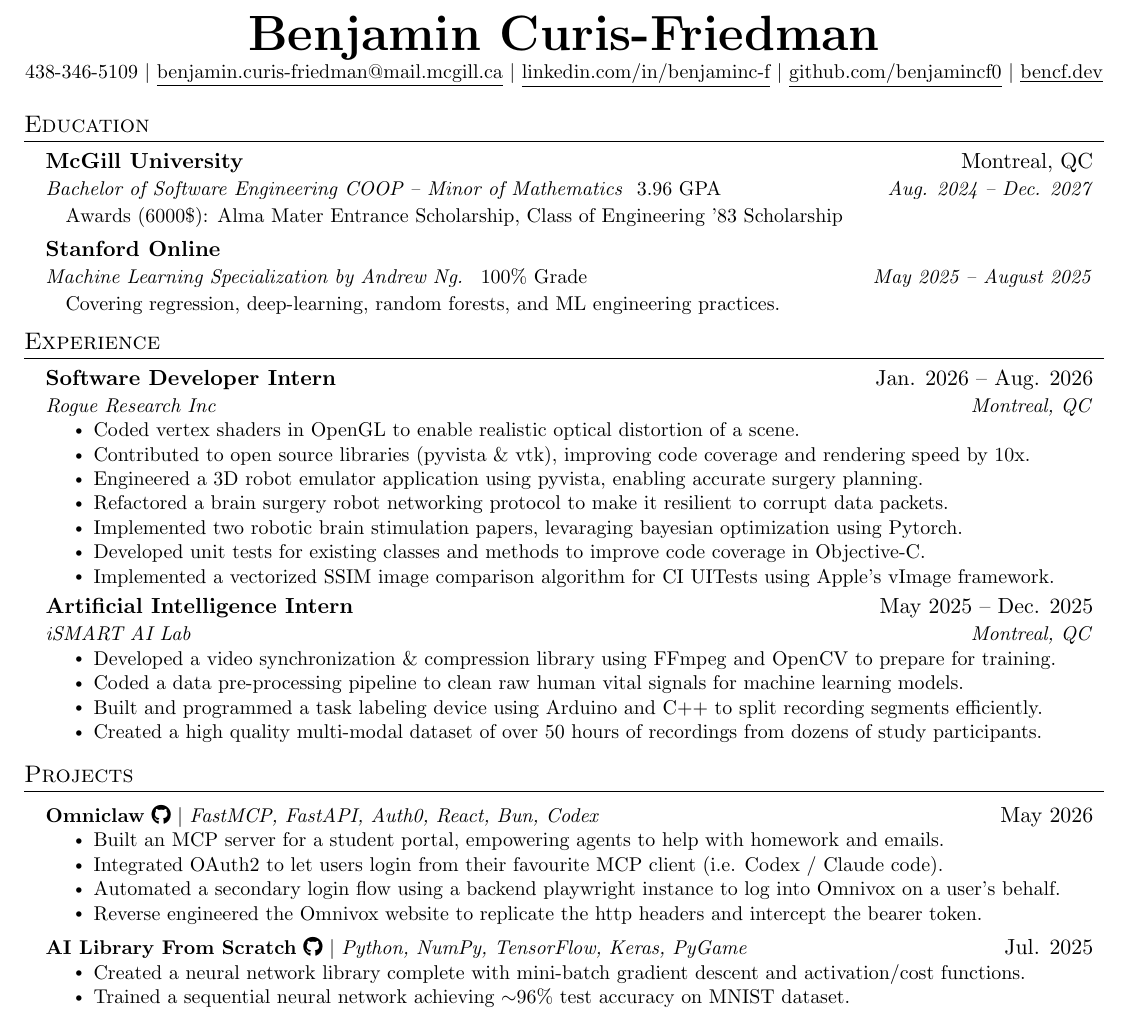
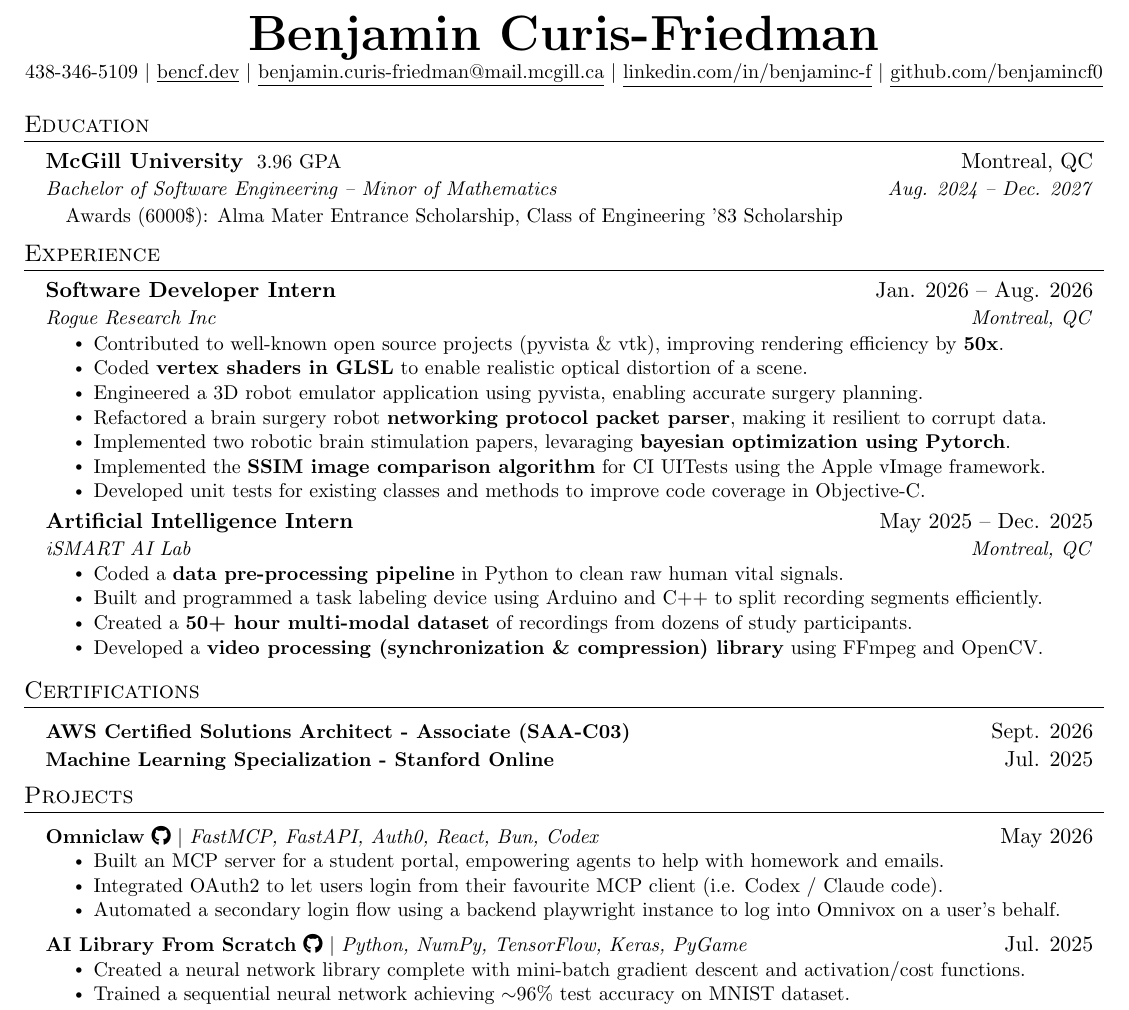
Before and after one commit to Benjamincf0/Resume, a LaTeX document (Benjamin_Curis_Friedman.tex): part of the page, cut so that both start at the same text. Compiled offline with pdfLaTeX.

Commit message:
added certifications

```diff
--- a/Benjamin_Curis_Friedman.tex
+++ b/Benjamin_Curis_Friedman.tex
@@ -79,8 +78,8 @@
 \newcommand{\resumeSubheadingEducation}[6]{
   \vspace{-2pt}\item
     \begin{tabular*}{0.97\textwidth}[t]{l@{\extracolsep{\fill}}r}
-      \textbf{#1} & #2 \\
-      \textit{\small#3}\small{ #6} & \textit{\small #4} \\
+      \textbf{#1}\small{ #6} & #2 \\
+      \textit{\small#3} & \textit{\small #4} \\
       \multicolumn{2}{l}{\small\hspace{1em}#5}
     \end{tabular*}\vspace{-7pt}
 }
@@ -122,10 +121,11 @@
 
 \begin{center}
     \textbf{\Huge \scshape Benjamin Curis-Friedman} \\ \vspace{1pt}
-    \small 438-346-5109 $|$ \href{mailto:x@x.com}{\underline{benjamin.curis-friedman@mail.mcgill.ca}} $|$
+    \small 438-346-5109 $|$
+    \href{https://bencf.dev}{\underline{bencf.dev}} $|$
+    \href{mailto:benjamin.curis-friedman@mail.mcgill.ca}{\underline{benjamin.curis-friedman@mail.mcgill.ca}} $|$
     \href{https://linkedin.com/in/benjaminc-f}{\underline{linkedin.com/in/benjaminc-f}} $|$
-    \href{https://github.com/benjamincf0}{\underline{github.com/benjamincf0}} $|$
-    \href{https://bencf.dev}{\underline{bencf.dev}}
+    \href{https://github.com/benjamincf0}{\underline{github.com/benjamincf0}}
 \end{center}
 
 
@@ -134,12 +134,8 @@
   \resumeSubHeadingListStart
     \resumeSubheadingEducation
       {McGill University}{Montreal, QC}
-      {Bachelor of Software Engineering COOP -- Minor of Mathematics}{Aug. 2024 -- Dec. 2027}
+      {Bachelor of Software Engineering -- Minor of Mathematics}{Aug. 2024 -- Dec. 2027}
       {Awards (6000\$): Alma Mater Entrance Scholarship, Class of Engineering '83 Scholarship}{  3.96 GPA}
-    \resumeSubheadingEducation
-      {Stanford Online}{}
-      {Machine Learning Specialization by Andrew Ng.}{May 2025 -- August 2025}
-      {Covering regression, deep-learning, random forests, and ML engineering practices.}{  100\% Grade}
   \resumeSubHeadingListEnd
 
 
@@ -151,23 +147,23 @@
     {Software Developer Intern}{Jan. 2026 -- Aug. 2026}
     {Rogue Research Inc}{Montreal, QC}
     \resumeItemListStart
-      \resumeItem{Coded vertex shaders in OpenGL to enable realistic optical distortion of a scene.}
-      \resumeItem{Contributed to open source libraries (pyvista \& vtk), improving code coverage and rendering speed by 10x.}
+      \resumeItem{Contributed to well-known open source projects (pyvista \& vtk), improving rendering efficiency by \textbf{50x}.}
+      \resumeItem{Coded \textbf{vertex shaders in GLSL} to enable realistic optical distortion of a scene.}
       \resumeItem{Engineered a 3D robot emulator application using pyvista, enabling accurate surgery planning.}
-      \resumeItem{Refactored a brain surgery robot networking protocol to make it resilient to corrupt data packets.}
-      \resumeItem{Implemented two robotic brain stimulation papers, levaraging bayesian optimization using Pytorch.}
+      \resumeItem{Refactored a brain surgery robot \textbf{networking protocol packet parser}, making it resilient to corrupt data.}
+      \resumeItem{Implemented two robotic brain stimulation papers, levaraging \textbf{bayesian optimization using Pytorch}.}
+      \resumeItem{Implemented the \textbf{SSIM image comparison algorithm} for CI UITests using the Apple vImage framework.}
       \resumeItem{Developed unit tests for existing classes and methods to improve code coverage in Objective-C.}
-      \resumeItem{Implemented a vectorized SSIM image comparison algorithm for CI UITests using Apple's vImage framework.}
     \resumeItemListEnd
 
     \resumeSubheading
       {Artificial Intelligence Intern}{May 2025 -- Dec. 2025}
       {iSMART AI Lab}{Montreal, QC}
       \resumeItemListStart
-        \resumeItem{Developed a video synchronization \& compression library using FFmpeg and OpenCV to prepare for training.}
-        \resumeItem{Coded a data pre-processing pipeline to clean raw human vital signals for machine learning models.}
+        \resumeItem{Coded a \textbf{data pre-processing pipeline} in Python to clean raw human vital signals.}
         \resumeItem{Built and programmed a task labeling device using Arduino and C++ to split recording segments efficiently.}
-        \resumeItem{Created a high quality multi-modal dataset of over 50 hours of recordings from dozens of study participants.}
+        \resumeItem{Created a \textbf{50+ hour multi-modal dataset} of recordings from dozens of study participants.}
+        \resumeItem{Developed a \textbf{video processing (synchronization \& compression) library} using FFmpeg and OpenCV.}
       \resumeItemListEnd
 
 % -----------Multiple Positions Heading-----------
@@ -202,6 +198,14 @@
 
   \resumeSubHeadingListEnd
 
+%-----------CERTIFICATIONS-----------
+\section{Certifications}
+    \resumeSubHeadingListStart
+      \resumeProjectHeading
+          {\textbf{\href{https://www.credly.com/badges/587abda5-297e-4788-9d12-9ccd1c568189}{AWS Certified Solutions Architect - Associate (SAA-C03)}}}{Sept. 2026}
+      \resumeProjectHeading
+          {\textbf{\href{https://coursera.org/share/97ceff06cffa8ccd1aa57abdadd34526}{Machine Learning Specialization - Stanford Online}}}{Jul. 2025}
+    \resumeSubHeadingListEnd
 
 %-----------PROJECTS-----------
 \section{Projects}
@@ -212,7 +216,6 @@
             \resumeItem{Built an MCP server for a student portal, empowering agents to help with homework and emails.}
             \resumeItem{Integrated OAuth2 to let users login from their favourite MCP client (i.e. Codex / Claude code).}
             \resumeItem{Automated a secondary login flow using a backend playwright instance to log into Omnivox on a user's behalf.}
-            \resumeItem{Reverse engineered the Omnivox website to replicate the http headers and intercept the bearer token.}
           \resumeItemListEnd
       \resumeProjectHeading
           {\textbf{AI Library From Scratch} \href{https://github.com/Benjamincf0/AI}{\faGithub} $|$ \emph{Python, NumPy, TensorFlow, Keras, PyGame}}{Jul. 2025}
```
Also changed, not shown: Benjamin_Curis_Friedman.pdf, Benjamin_Curis_Friedman.tex (3 more changed lines).
